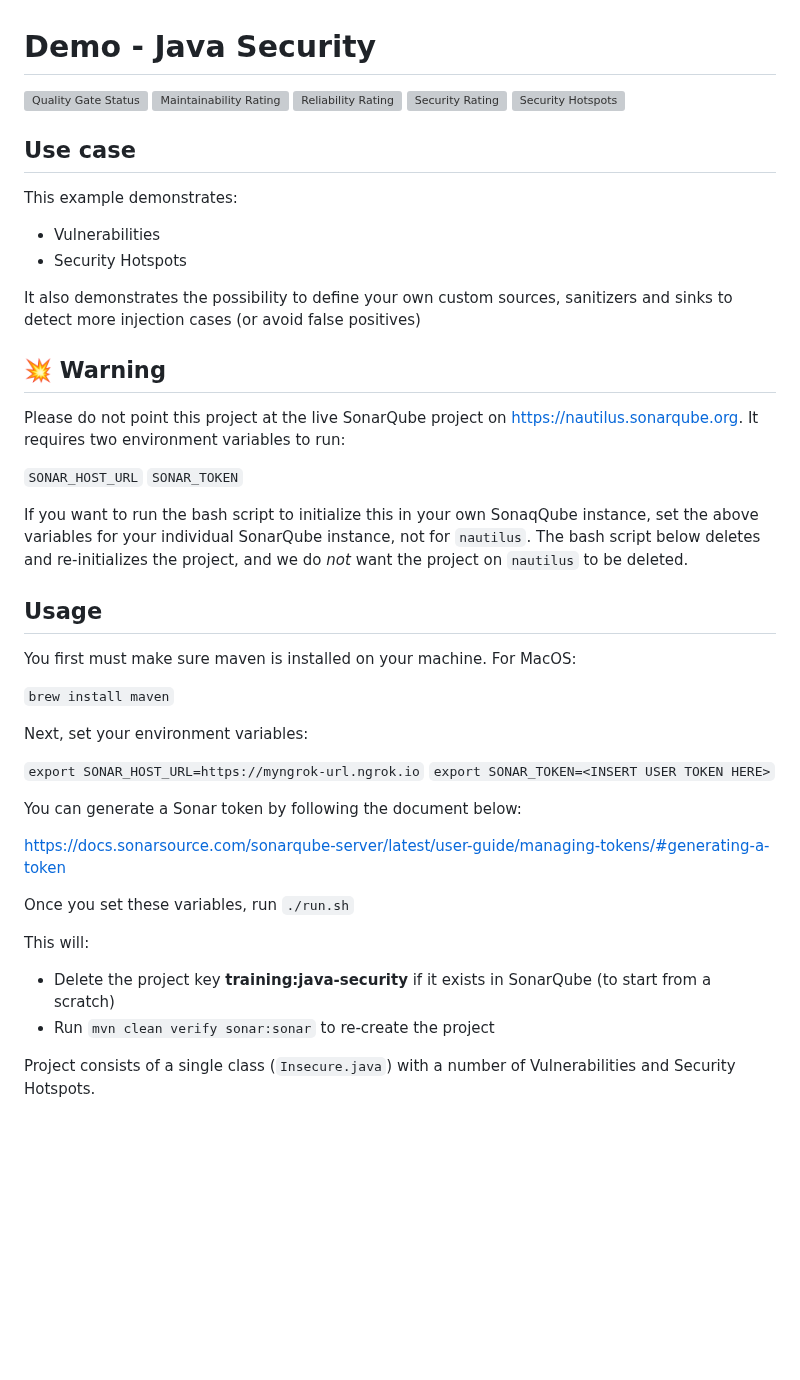
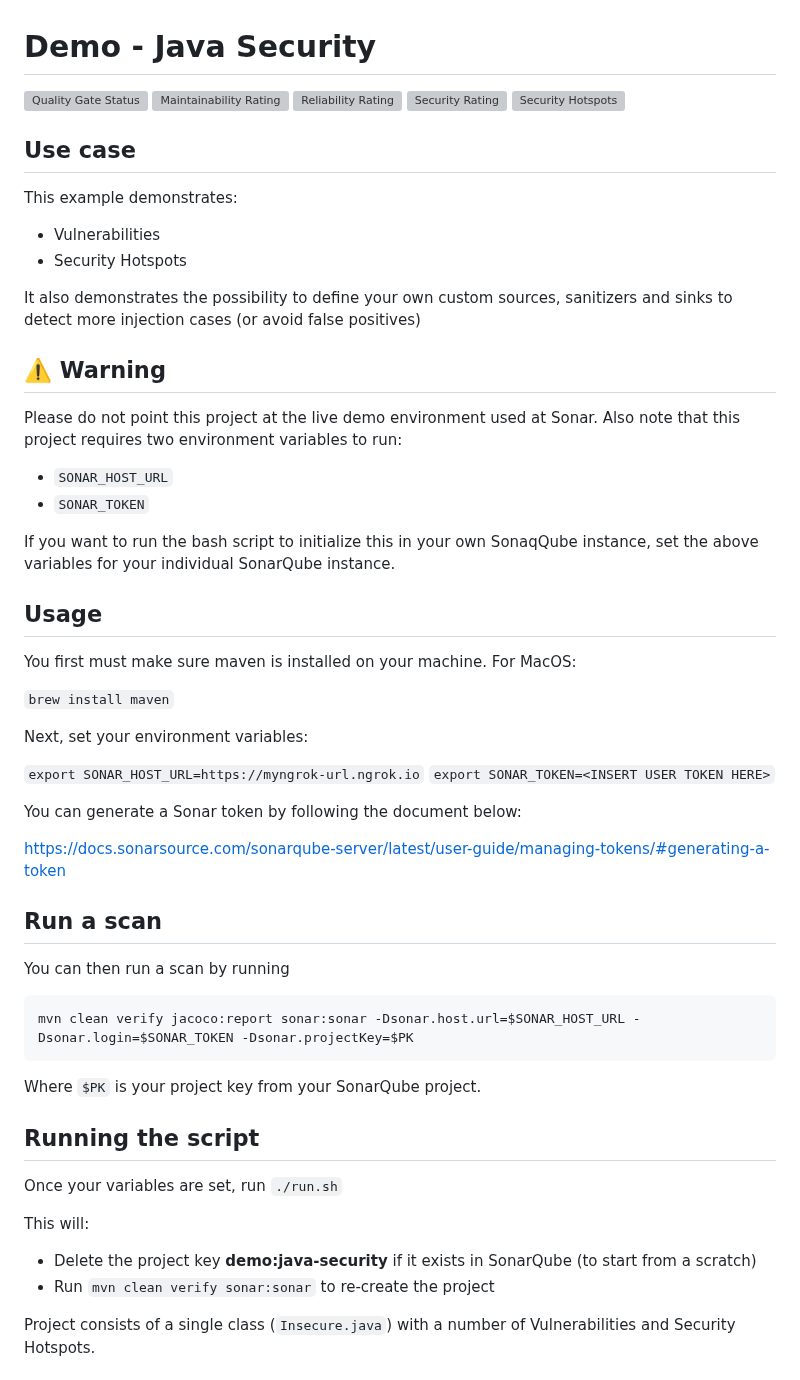
Before and after one commit to SonarSource-Demos/demo-java-security, a Markdown page: README.md, the part around one of its changes. GitHub-like rendering; blank space fills up the shorter version; grey boxes are pictures that could not be loaded.

Commit message:
Update README in PR

````diff
--- a/README.md
+++ b/README.md
@@ -8,13 +10,14 @@ This example demonstrates:
 It also demonstrates the possibility to define your own custom sources, sanitizers and sinks to detect more injection cases
 (or avoid false positives)
 
-## :boom: Warning
-Please do not point this project at the live SonarQube project on https://nautilus.sonarqube.org. It requires two environment variables to run:
+## ⚠️ Warning
+Please do not point this project at the live demo environment used at Sonar.
+Also note that this project requires two environment variables to run:
 
-`SONAR_HOST_URL`
-`SONAR_TOKEN`
+- `SONAR_HOST_URL`
+- `SONAR_TOKEN`
 
-If you want to run the bash script to initialize this in your own SonaqQube instance, set the above variables for your individual SonarQube instance, not for `nautilus`. The bash script below deletes and re-initializes the project, and we do *not* want the project on `nautilus` to be deleted.
+If you want to run the bash script to initialize this in your own SonaqQube instance, set the above variables for your individual SonarQube instance.
 
 ## Usage
 
@@ -31,10 +34,21 @@ You can generate a Sonar token by following the document below:
 
 https://docs.sonarsource.com/sonarqube-server/latest/user-guide/managing-tokens/#generating-a-token
 
-Once you set these variables, run `./run.sh`
+## Run a scan
+
+You can then run a scan by running
+
+```bash
+mvn clean verify jacoco:report sonar:sonar -Dsonar.host.url=$SONAR_HOST_URL -Dsonar.login=$SONAR_TOKEN -Dsonar.projectKey=$PK
+```
+Where `$PK` is your project key from your SonarQube project.
+
+## Running the script
+
+Once your variables are set, run `./run.sh`
 
 This will:
-- Delete the project key **training:java-security** if it exists in SonarQube (to start from a scratch)
+- Delete the project key **demo:java-security** if it exists in SonarQube (to start from a scratch)
 - Run `mvn clean verify sonar:sonar` to re-create the project
 
 Project consists of a single class (`Insecure.java`) with a number of Vulnerabilities and Security Hotspots.
````
Also changed, not shown: other parts of README.md (+3 -1 lines).
